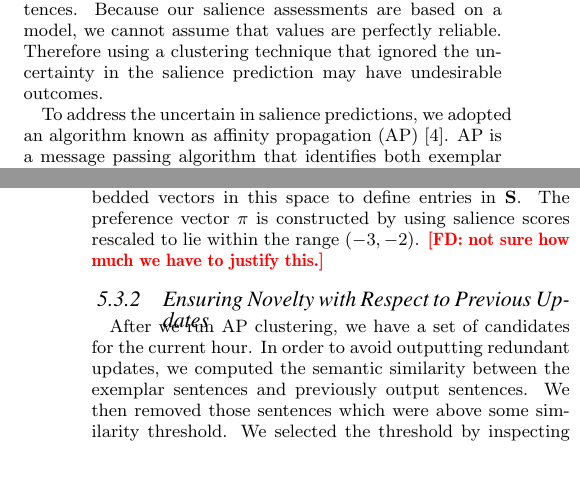
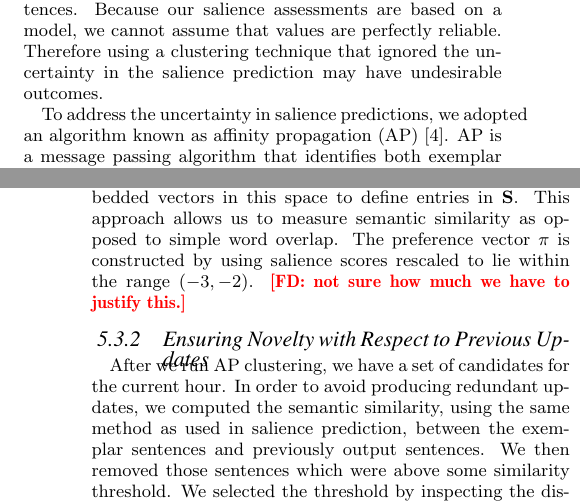
Before and after one commit to kedz/ts-sigir-2015, a LaTeX paper (paper.tex, which reads algorithm/ap.tex, algorithm/novelty.tex): two parts of the columns of pages 4 and 5 of 8, joined at a grey line, cut so that both start at the same text, the shorter picture padded with empty space. Compiled offline with pdfLaTeX.

Commit message:
Read and commented on algorithm sections

```diff
--- a/algorithm/ap.tex
+++ b/algorithm/ap.tex
@@ -10,7 +10,7 @@ We take a two phase approach to dealing with redundancy.  First, we select a set
 Many existing multi-document summarization systems operate by clustering a set of previously-deemed salient sentences.  Because our salience assessments are based on a model, we cannot assume that values are perfectly reliable.  Therefore using a clustering technique that ignored the uncertainty in the salience prediction may have undesirable outcomes.
 
 
-To address the uncertain in salience predictions, we adopted an algorithm known as affinity propagation (AP) \cite{dueck2007non}.  AP is a message passing algorithm that identifies both exemplar data points and assignments of each point to an exemplar.  This is done iteratively by passing \emph{responsibility} and \emph{availability} messages between data points that quantify the fitness of one data point to represent another, and the fitness of a data point to be represented based on the choices of other data points respectively.
+To address the uncertainty in salience predictions, we adopted an algorithm known as affinity propagation (AP) \cite{dueck2007non}.  AP is a message passing algorithm that identifies both exemplar data points and assignments of each point to an exemplar.  This is done iteratively by passing \emph{responsibility} and \emph{availability} messages between data points that quantify the fitness of one data point to represent another, and the fitness of a data point to be represented based on the choices of other data points respectively.
 
 AP is parameterized by an $\numcandidates\times \numcandidates$ similarity matrix $\candidateSimMat$ and an $\numcandidates\times 1$ preference vector $\preferences$, derived from our salience predictions.  $\candidateSimMat$ is a real-valued matrix where $\candidateSimMatij{i}{j}$ is the \emph{semantic} similarity of the $i$-th data point to the $j$-th candidate sentence.  Note that this matrix, whose construction is described below, is different from our feature-based kernel matrix $\kernelMatrix$, in that it measures the similarity of the content as opposed to the properties of the content.   The vector $\pi$ is a real-valued vector where $\preferences$ expresses our preference that the $i$-th data point can serve as an exemplar a priori of other data points.
 
@@ -36,4 +36,3 @@ AP has several useful properties that comport well with the temporal summarizati
 
 % \subsubsubsection{Semantic Similarity}
 % \label{subsec:semsim}
-The AP algorithm requires two data structures: the semantic similarity matrix $\candidateSimMat$ and the preference vector $\preferences$.  In order to construct $\candidateSimMat$, we use the weighted textual matrix factorization (WTMF) model of \cite{guo2012simple}. This  model can be thought of as a variant of latent semantic analysis \cite{deerwester:lsa},  where strings, sentences in our case, are projected into a lower dimensional space.  We then use the cosine similarity of embedded vectors in this space to define entries in $\candidateSimMat$.  The preference vector $\preferences$ is constructed by using salience scores rescaled to lie within the  range $(-3, -2)$.  \fdcomment{not sure how much we have to justify this.}
@@ -40,3 +44,10 @@ The AP algorithm requires two data structures: the semantic similarity matrix $\
+sentences in our case, are projected into a lower dimensional space.  We then
+use the cosine similarity of embedded vectors in this space to define entries
+in $\candidateSimMat$.
+%KM - Include advantage. Tried below
+This approach allows us to measure semantic similarity as opposed to simple
+word overlap.
+The preference vector $\preferences$ is constructed by using salience scores rescaled to lie within the  range $(-3, -2)$.  \fdcomment{not sure how much we have to justify this.}
 
 
 
--- a/algorithm/novelty.tex
+++ b/algorithm/novelty.tex
@@ -1,6 +1,13 @@
 \subsubsection{Ensuring Novelty with Respect to Previous Updates}
 \label{sec:novelty}
-After we run AP clustering, we have a set of candidates for the current hour.  In order to avoid outputting redundant updates, we computed the semantic similarity between the exemplar sentences and previously output sentences.  We then removed those sentences which were above some similarity threshold.  We selected the threshold by inspecting the distribution of similarities between sentences associated with the same sub-event in the training set and the distribution of similarities between random pairs of sentences.
+After we run AP clustering, we have a set of candidates for the current hour.  In order to avoid
+%KM - word change
+%outputting
+producing
+redundant updates, we computed the semantic similarity,
+%KM - You could give the semantic similarity algorithm a name. THat woudl make it easier to refer to. In any case, you need to specify the method you use here. I added clause below. Coudl remove it if you name the algorithm.
+using the same method as used in salience prediction,
+between the exemplar sentences and previously output sentences.  We then removed those sentences which were above some similarity threshold.  We selected the threshold by inspecting the distribution of similarities between sentences associated with the same sub-event in the training set and the distribution of similarities between random pairs of sentences.
 
 % and preferences. When the clustering has converged we emit all exemplar
 % sentences (cluster centers) whose preference is $\lambda$ standard deviations
```
Also changed, not shown: algorithm/ap.tex (5 more changed lines).
